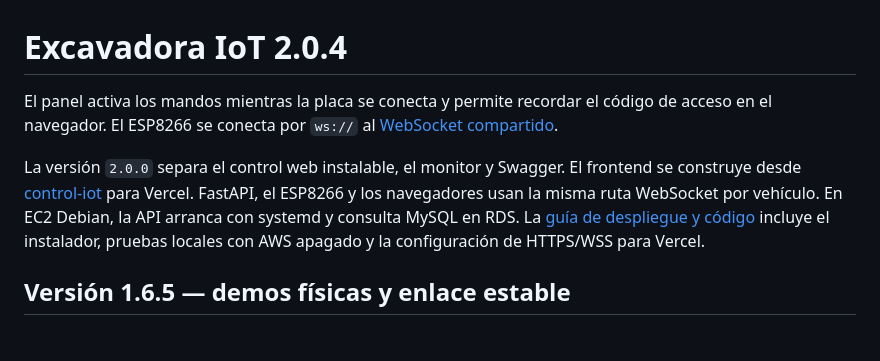
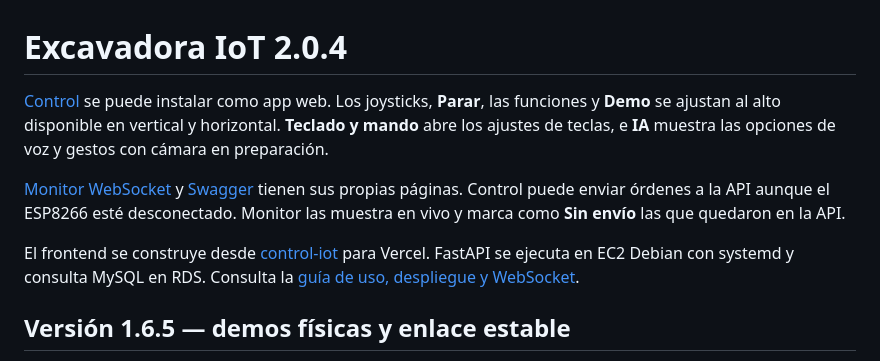
Before and after one commit to Zreyter/api-vehiculo-iot, a Markdown page: README.md, the part around the change. GitHub-like rendering.

Commit message:
Documenta Control, Monitor y el despliegue con ngrok

```diff
--- a/README.md
+++ b/README.md
@@ -1,12 +1,10 @@
 # Excavadora IoT 2.0.4
 
-El panel activa los mandos mientras la placa se conecta y permite recordar el código de acceso en el navegador. El ESP8266 se conecta por `ws://` al [WebSocket compartido](docs/CONTROL-WEB.md#websocket).
+[Control](https://vehiculo-pi.vercel.app/) se puede instalar como app web. Los joysticks, **Parar**, las funciones y **Demo** se ajustan al alto disponible en vertical y horizontal. **Teclado y mando** abre los ajustes de teclas, e **IA** muestra las opciones de voz y gestos con cámara en preparación.
 
-La versión `2.0.0` separa el control web instalable, el monitor y Swagger.
-El frontend se construye desde [control-iot](control-iot) para Vercel. FastAPI, el ESP8266
-y los navegadores usan la misma ruta WebSocket por vehículo. En EC2 Debian, la API arranca
-con systemd y consulta MySQL en RDS. La [guía de despliegue y código](docs/CONTROL-WEB.md)
-incluye el instalador, pruebas locales con AWS apagado y la configuración de HTTPS/WSS para Vercel.
+[Monitor WebSocket](https://vehiculo-pi.vercel.app/monitor.html) y [Swagger](https://cape-landside-tidy.ngrok-free.dev/docs) tienen sus propias páginas. Control puede enviar órdenes a la API aunque el ESP8266 esté desconectado. Monitor las muestra en vivo y marca como **Sin envío** las que quedaron en la API.
+
+El frontend se construye desde [control-iot](control-iot) para Vercel. FastAPI se ejecuta en EC2 Debian con systemd y consulta MySQL en RDS. Consulta la [guía de uso, despliegue y WebSocket](docs/CONTROL-WEB.md).
 
 ## Versión 1.6.5 — demos físicas y enlace estable
 
```
Also changed, not shown: docs/CONTROL-WEB.md (+19 -7 lines).
